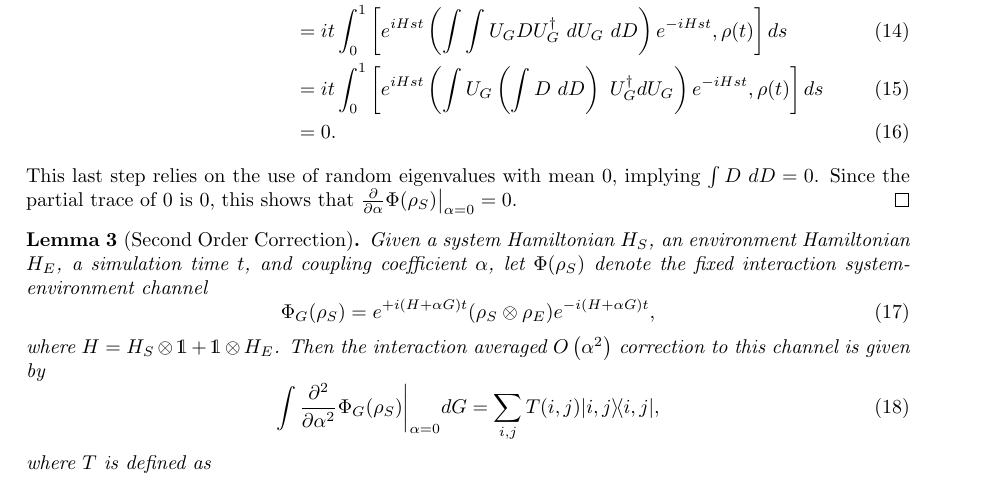
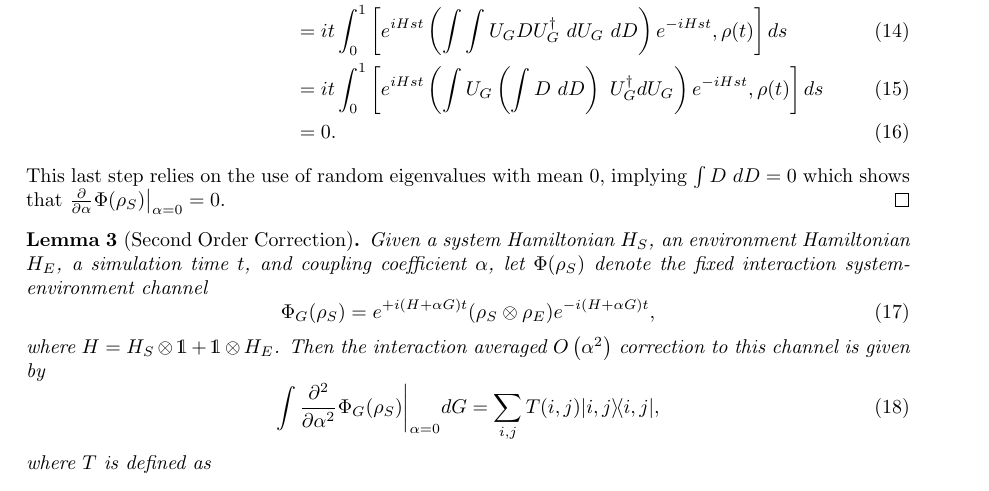
Before and after one commit to matthagan15/thermal_state_prep, a LaTeX document (main.tex): part of page 3 of 16, cut so that both start at the same text. Compiled offline with pdfLaTeX.

Commit message:
even minorer

```diff
--- a/main.tex
+++ b/main.tex
@@ -150,7 +150,7 @@ Clearly then $\Phi = \int \partrace{env}{\Phi_G} dG$. We use $G$ to denote the r
         &= i t \int_0^1 \left[ e^{i H s t} \parens{\int U_G \parens{\int D ~ dD} ~ U_G^\dagger dU_G } e^{-i H s t}, \rho(t) \right] ds \\
         &= 0.
     \end{align}
-    This last step relies on the use of random eigenvalues with mean 0, implying $\int D ~dD = 0$. Since the partial trace of 0 is 0, this shows that $\frac{\partial}{\partial \alpha} \Phi(\rho_S) \big|_{\alpha = 0 } = 0$.
+    This last step relies on the use of random eigenvalues with mean 0, implying $\int D ~dD = 0$ which shows that $\frac{\partial}{\partial \alpha} \Phi(\rho_S) \big|_{\alpha = 0 } = 0$.
 \end{proof}
 
 \begin{lemma}[Second Order Correction]
```
